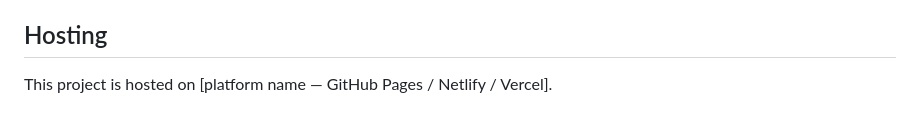
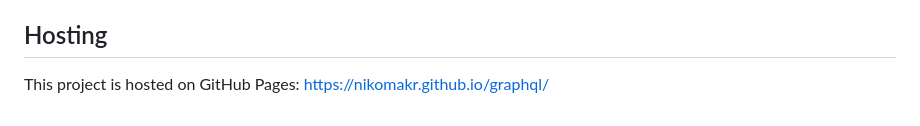
Before and after one commit to nikomakr/graphql, a Markdown page: README.md, the part around the change. Rendered like a GitHub page.

Commit message:
docs: add live GitHub Pages URL to README (task 5.1)

```diff
--- a/README.md
+++ b/README.md
@@ -85,4 +85,4 @@ graphql-profile/
 
 ## Hosting
 
-This project is hosted on [platform name — GitHub Pages / Netlify / Vercel].
+This project is hosted on GitHub Pages: [https://nikomakr.github.io/graphql/](https://nikomakr.github.io/graphql/)
```
